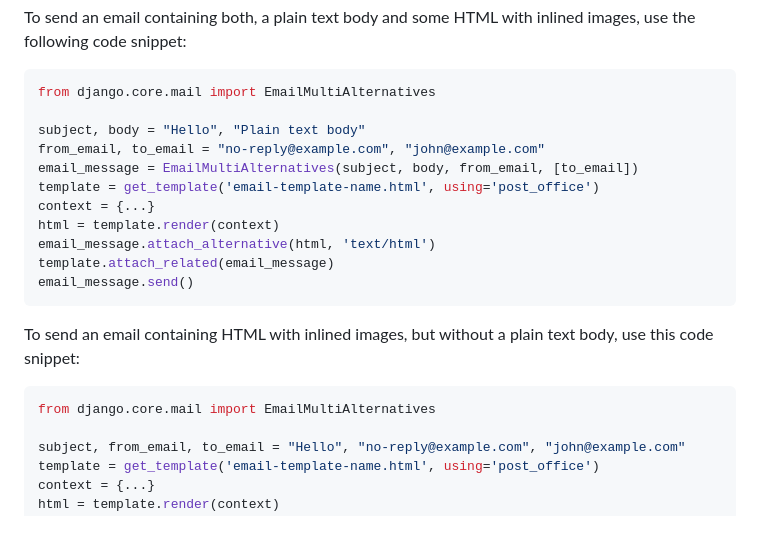
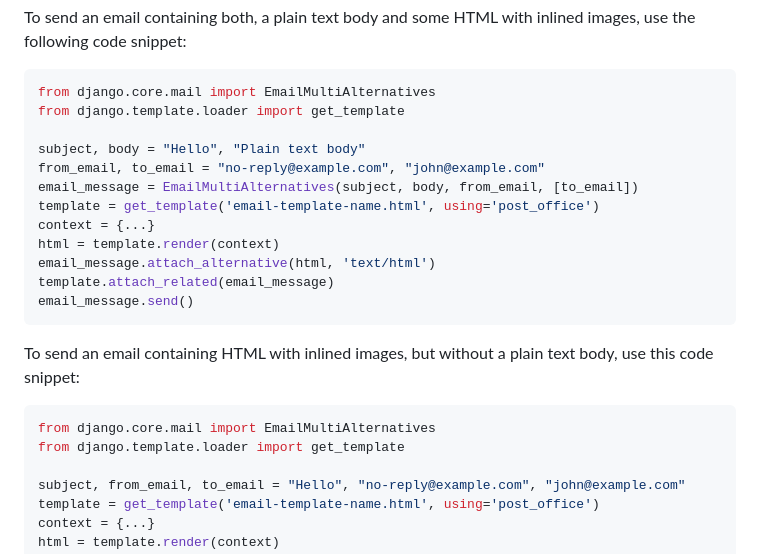
Before and after one commit to ui/django-post_office, a Markdown page: README.md, the part around the change. Drawn GitHub-style; blank space fills up the shorter version.

Commit message:
add missing import to documentation

````diff
--- a/README.md
+++ b/README.md
@@ -312,6 +312,7 @@ inlined images, use the following code snippet:
 
 ```python
 from django.core.mail import EmailMultiAlternatives
+from django.template.loader import get_template
 
 subject, body = "Hello", "Plain text body"
 from_email, to_email = "no-reply@example.com", "john@example.com"
@@ -329,6 +330,7 @@ plain text body, use this code snippet:
 
 ```python
 from django.core.mail import EmailMultiAlternatives
+from django.template.loader import get_template
 
 subject, from_email, to_email = "Hello", "no-reply@example.com", "john@example.com"
 template = get_template('email-template-name.html', using='post_office')
````
